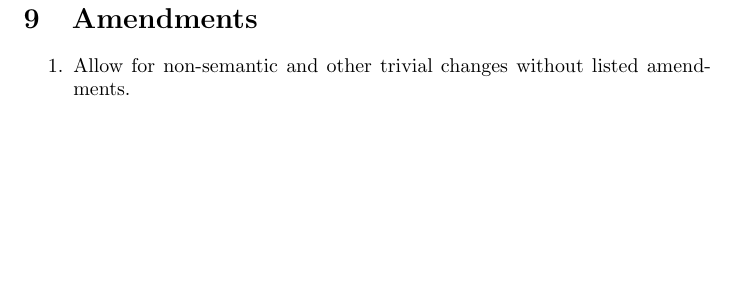
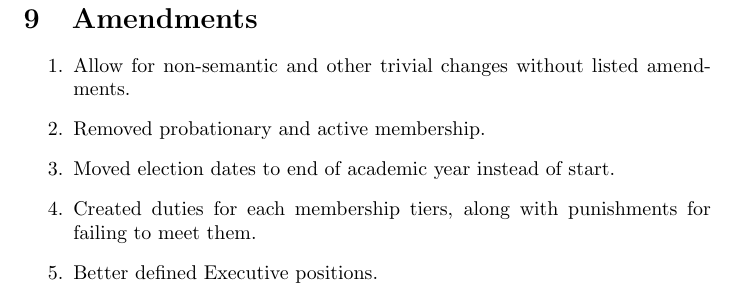
Before and after one commit to BFHS-Open/constitution, a LaTeX document (constitution.tex, which reads articles/article-09.tex): part of page 18 of 18, cut so that both start at the same text, the shorter picture padded with empty space. Compiled offline with pdfLaTeX.

Commit message:
List amendments
I chose to list them as separate amendments as it'd be pretty long and
hard to read otherwise.

```diff
--- a/articles/article-09.tex
+++ b/articles/article-09.tex
@@ -2,4 +2,13 @@
 
 \begin{enumerate}
 	\item Allow for non-semantic and other trivial changes without listed amendments.
+
+	\item Removed probationary and active membership.
+
+	\item Moved election dates to end of academic year instead of start.
+
+	\item Created duties for each membership tiers, along with punishments for
+		failing to meet them.
+
+	\item Better defined Executive positions.
 \end{enumerate}
```
Also changed, not shown: articles/article-05.tex (line endings or trailing spaces).
